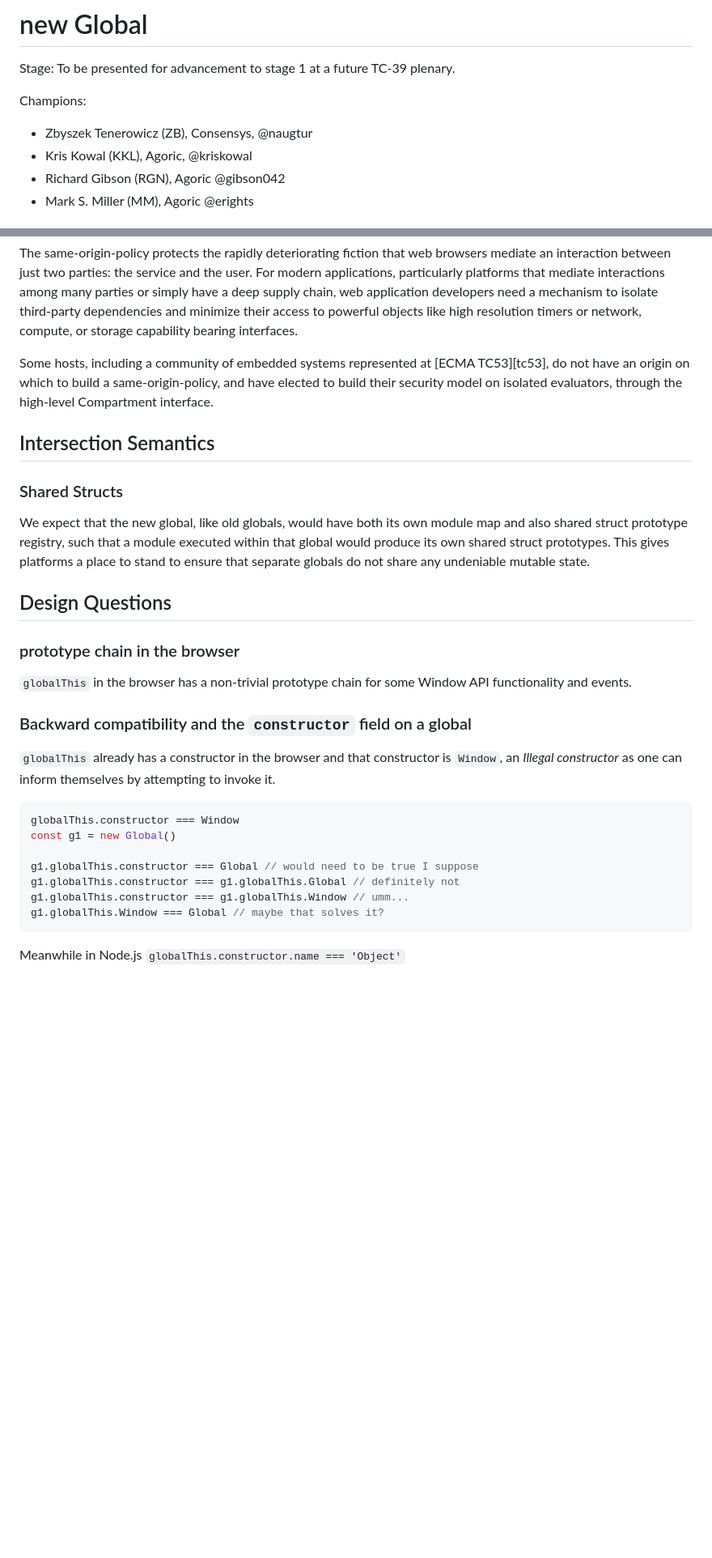
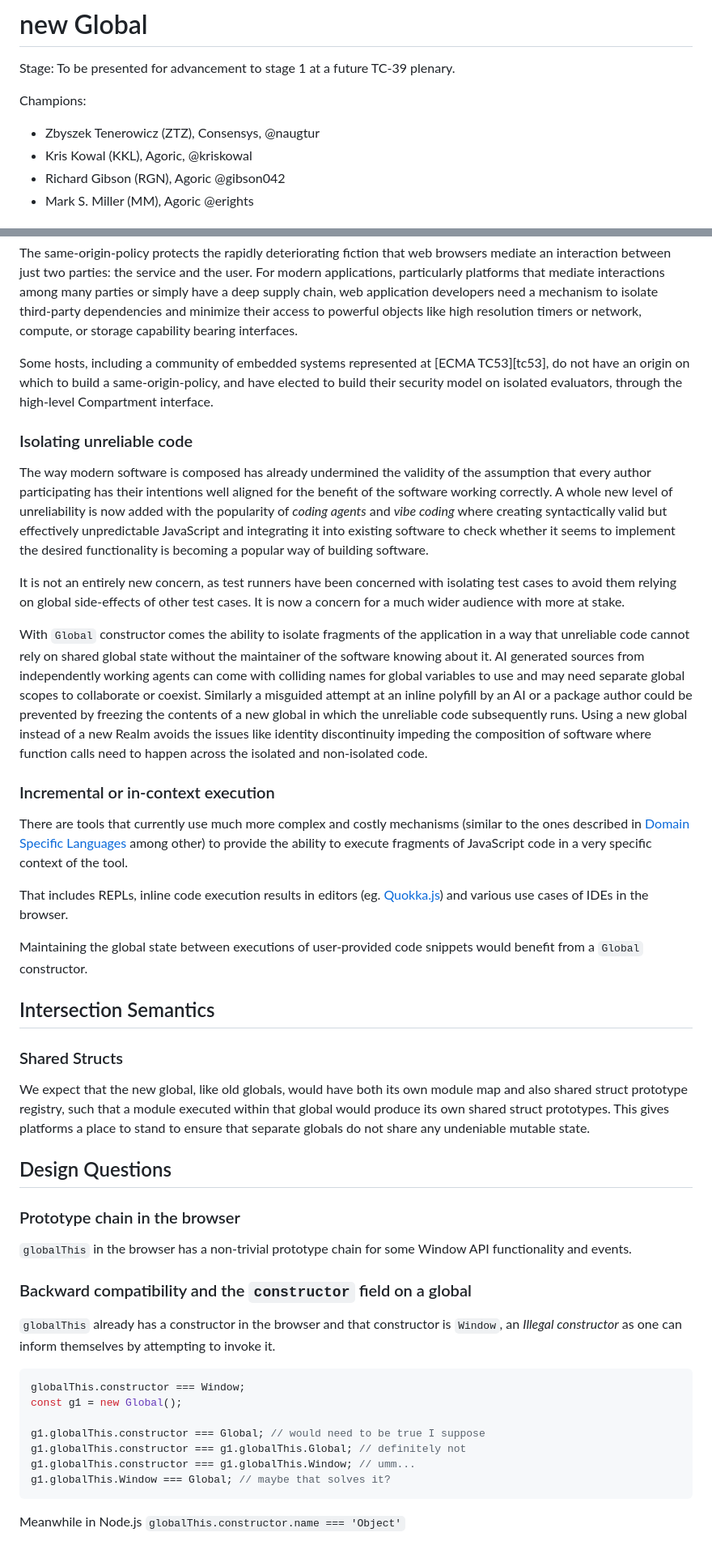
Before and after one commit to endojs/proposal-new-global, a Markdown page: README.md, 2 parts joined by grey strips. Shown at 81% size. Rendered like a GitHub page; blank space fills up the shorter version.

Commit message:
add new motivating usecases

````diff
--- a/README.md
+++ b/README.md
@@ -3,8 +3,9 @@
 Stage: To be presented for advancement to stage 1 at a future TC-39 plenary.
 
 Champions:
-- Zbyszek Tenerowicz (ZB), Consensys, @naugtur
-- Kris Kowal (KKL),  Agoric, @kriskowal
+
+- Zbyszek Tenerowicz (ZTZ), Consensys, @naugtur
+- Kris Kowal (KKL), Agoric, @kriskowal
 - Richard Gibson (RGN), Agoric @gibson042
 - Mark S. Miller (MM), Agoric @erights
 
@@ -172,6 +178,24 @@ TC53][tc53], do not have an origin on which to build a same-origin-policy, and
 have elected to build their security model on isolated evaluators, through the
 high-level Compartment interface.
 
+### Isolating unreliable code
+
+The way modern software is composed has already undermined the validity of the assumption that every author participating has their intentions well aligned for the benefit of the software working correctly. A whole new level of unreliability is now added with the popularity of _coding agents_ and _vibe coding_ where creating syntactically valid but effectively unpredictable JavaScript and integrating it into existing software to check whether it seems to implement the desired functionality is becoming a popular way of building software.
+
+It is not an entirely new concern, as test runners have been concerned with isolating test cases to avoid them relying on global side-effects of other test cases. It is now a concern for a much wider audience with more at stake.
+
+With `Global` constructor comes the ability to isolate fragments of the application in a way that unreliable code cannot rely on shared global state without the maintainer of the software knowing about it.
+AI generated sources from independently working agents can come with colliding names for global variables to use and may need separate global scopes to collaborate or coexist. Similarly a misguided attempt at an inline polyfill by an AI or a package author could be prevented by freezing the contents of a new global in which the unreliable code subsequently runs.
+Using a new global instead of a new Realm avoids the issues like identity discontinuity impeding the composition of software where function calls need to happen across the isolated and non-isolated code.
+
+### Incremental or in-context execution
+
+There are tools that currently use much more complex and costly mechanisms (similar to the ones described in [Domain Specific Languages](#domain-specific-languages) among other) to provide the ability to execute fragments of JavaScript code in a very specific context of the tool.
+
+That includes REPLs, inline code execution results in editors (eg. [Quokka.js](https://quokkajs.com/)) and various use cases of IDEs in the browser.
+
+Maintaining the global state between executions of user-provided code snippets would benefit from a `Global` constructor.
+
 ## Intersection Semantics
 
 ### Shared Structs
@@ -184,7 +208,7 @@ share any undeniable mutable state.
 
 ## Design Questions
 
-### prototype chain in the browser
+### Prototype chain in the browser
 
 `globalThis` in the browser has a non-trivial prototype chain for some Window
 API functionality and events.
@@ -196,13 +220,13 @@ API functionality and events.
 to invoke it.
 
 ```js
-globalThis.constructor === Window
-const g1 = new Global()
+globalThis.constructor === Window;
+const g1 = new Global();
 
-g1.globalThis.constructor === Global // would need to be true I suppose
-g1.globalThis.constructor === g1.globalThis.Global // definitely not
-g1.globalThis.constructor === g1.globalThis.Window // umm...
-g1.globalThis.Window === Global // maybe that solves it?
+g1.globalThis.constructor === Global; // would need to be true I suppose
+g1.globalThis.constructor === g1.globalThis.Global; // definitely not
+g1.globalThis.constructor === g1.globalThis.Window; // umm...
+g1.globalThis.Window === Global; // maybe that solves it?
 ```
 
 Meanwhile in Node.js `globalThis.constructor.name === 'Object'`
````
Also changed, not shown: other parts of README.md (+16 -11 lines).
